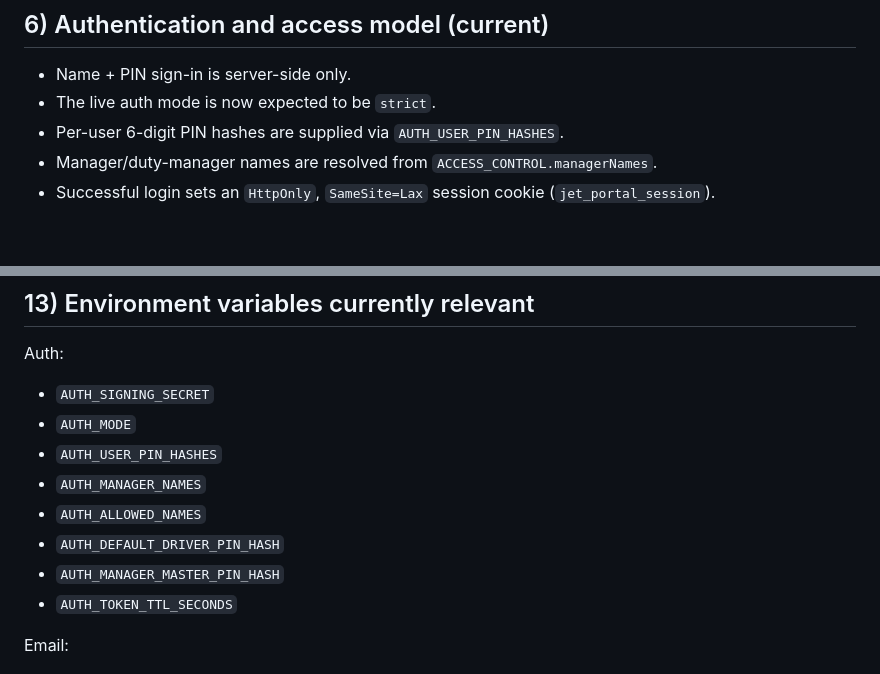
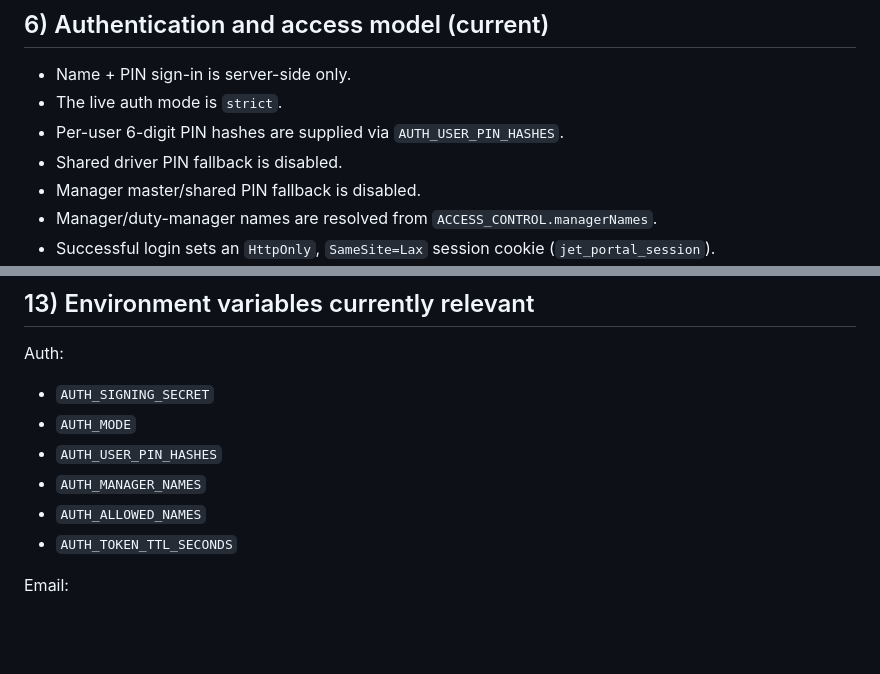
Before and after one commit to kncube-stack/jet-driver-portal, a Markdown page: docs/portal-project-progress.md, 2 parts joined by grey strips. Drawn GitHub-style; blank space fills up the shorter version.

Commit message:
Update handover for strict auth mode

```diff
--- a/docs/portal-project-progress.md
+++ b/docs/portal-project-progress.md
@@ -108,8 +108,10 @@ Utility/script:
 ## 6) Authentication and access model (current)
 
 - Name + PIN sign-in is server-side only.
-- The live auth mode is now expected to be `strict`.
+- The live auth mode is `strict`.
 - Per-user 6-digit PIN hashes are supplied via `AUTH_USER_PIN_HASHES`.
+- Shared driver PIN fallback is disabled.
+- Manager master/shared PIN fallback is disabled.
 - Manager/duty-manager names are resolved from `ACCESS_CONTROL.managerNames`.
 - Successful login sets an `HttpOnly`, `SameSite=Lax` session cookie (`jet_portal_session`).
 - The browser still caches lightweight session metadata locally for UX continuity, but the actual auth token is no longer stored client-side for normal operation.
@@ -314,8 +316,6 @@ Auth:
 - `AUTH_USER_PIN_HASHES`
 - `AUTH_MANAGER_NAMES`
 - `AUTH_ALLOWED_NAMES`
-- `AUTH_DEFAULT_DRIVER_PIN_HASH`
-- `AUTH_MANAGER_MASTER_PIN_HASH`
 - `AUTH_TOKEN_TTL_SECONDS`
 
 Email:
```
